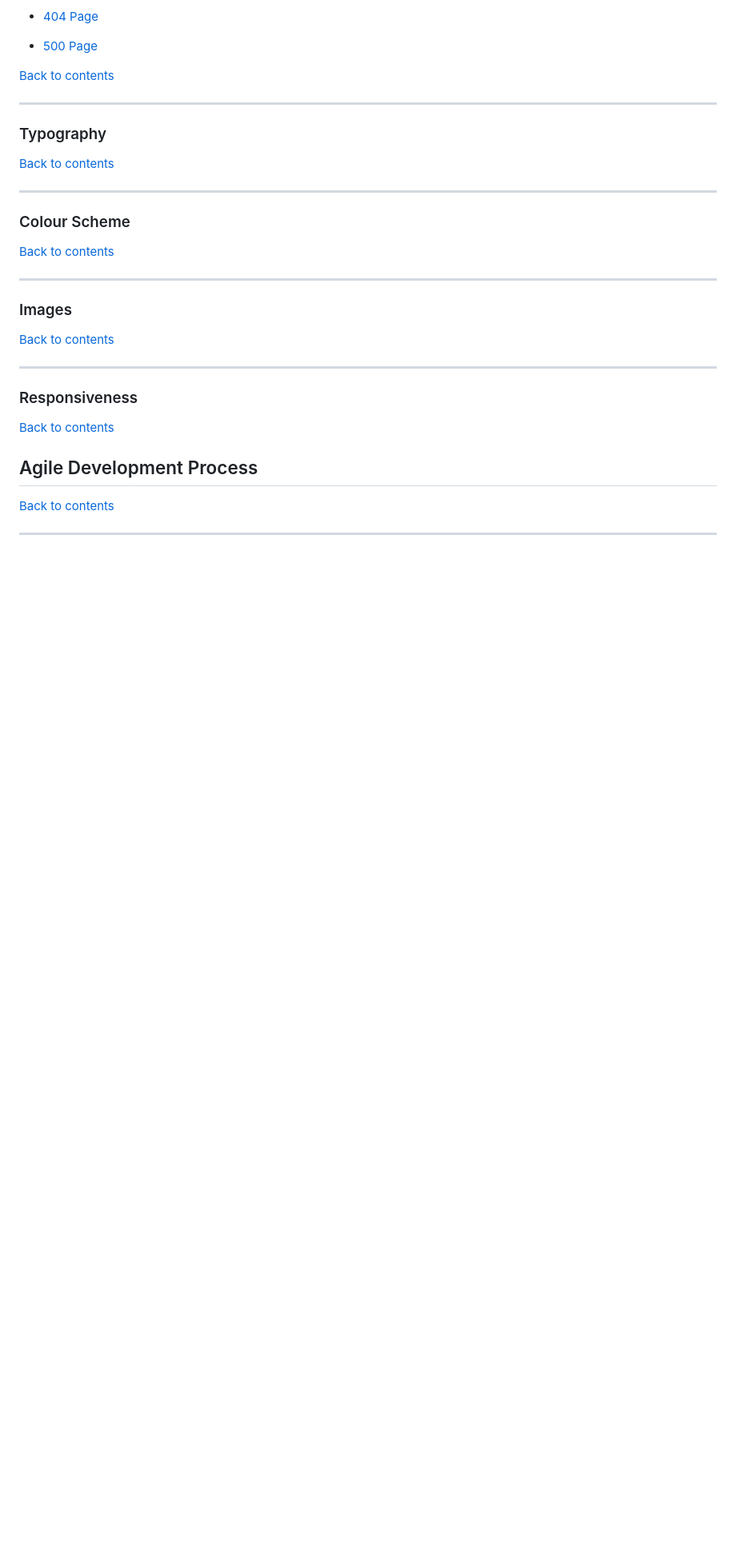
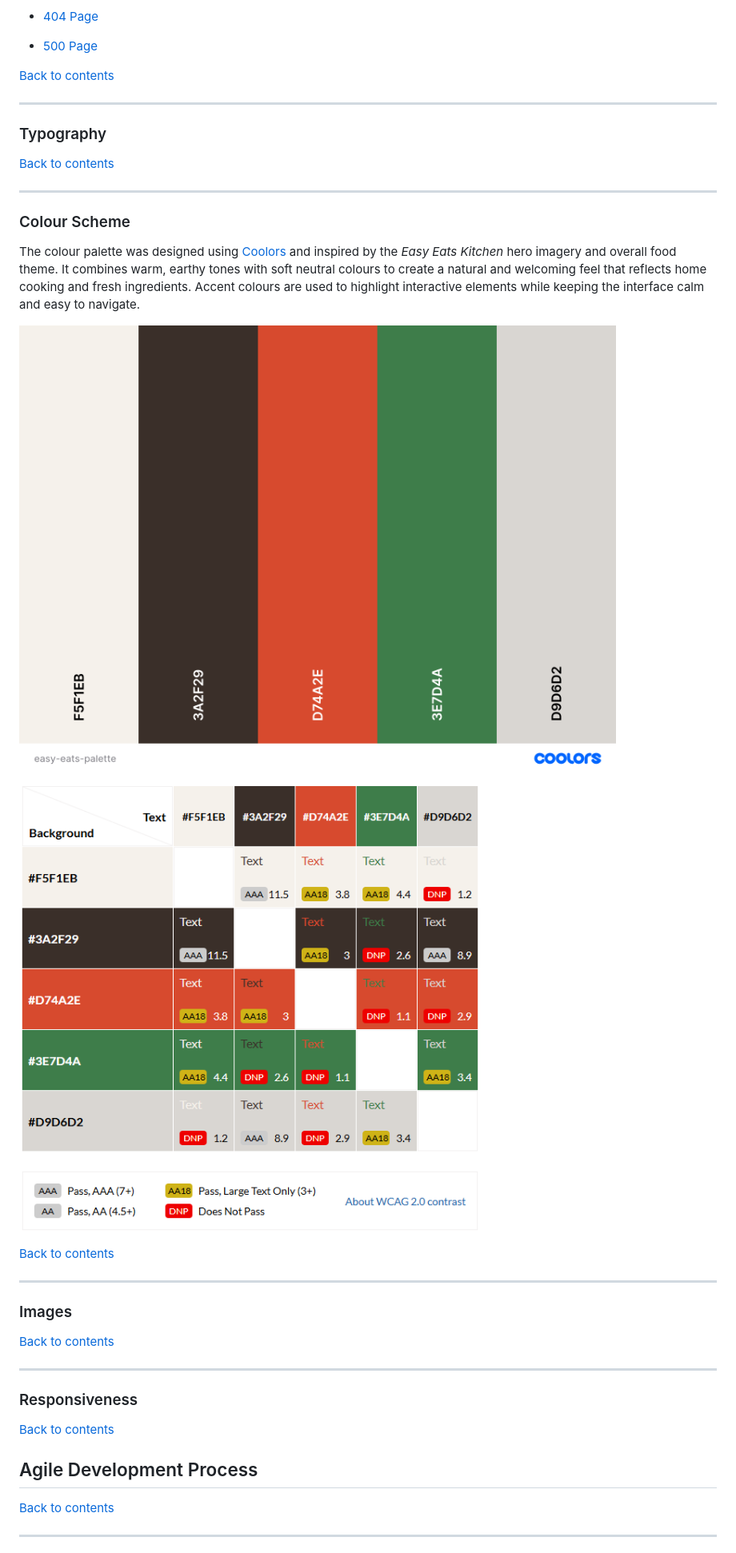
Before and after one commit to jolantadjatlova/easy-eats-kitchen, a Markdown page: README.md, the part around the change. Shown at 80% size. Drawn GitHub-style; blank space fills up the shorter version.

Commit message:
Add colour palette and contrast grid to README

```diff
--- a/README.md
+++ b/README.md
@@ -183,6 +183,12 @@ These wireframes were created using [Balsamiq](https://balsamiq.com/) during the
 ---
 
 ### Colour Scheme
+
+The colour palette was designed using [Coolors](https://coolors.co/) and inspired by the *Easy Eats Kitchen* hero imagery and overall food theme. It combines warm, earthy tones with soft neutral colours to create a natural and welcoming feel that reflects home cooking and fresh ingredients. Accent colours are used to highlight interactive elements while keeping the interface calm and easy to navigate.
+
+![Easy Eats Kitchen Colour Palette](docs/easy-eats-palette.png)
+
+![Easy Eats Kitchen Contrast Grid](docs/easy-eats-contrast-grid.png)
 
 
 
```
